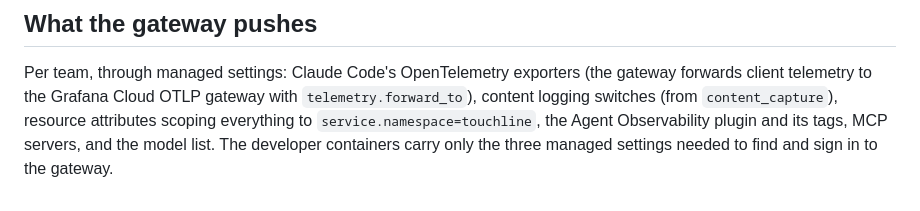
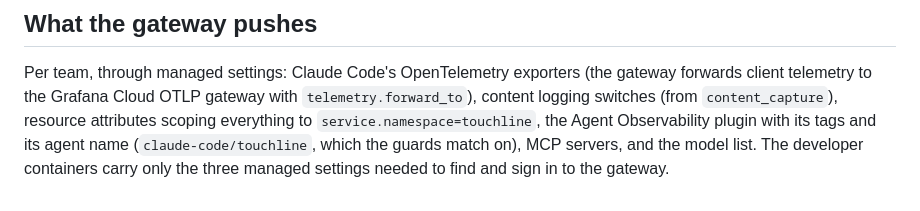
Before and after one commit to rknightion/grafana-aio11y-demo, a Markdown page: docs/coding-agents.md, the part around the change. Rendered like a GitHub page.

```diff
--- a/docs/coding-agents.md
+++ b/docs/coding-agents.md
@@ -184,5 +184,5 @@ sudo docker compose exec dev-priya-shah dev-session /opt/agent-host/prompts/21-b
 Per team, through managed settings: Claude Code's OpenTelemetry exporters (the gateway forwards
 client telemetry to the Grafana Cloud OTLP gateway with `telemetry.forward_to`), content logging
 switches (from `content_capture`), resource attributes scoping everything to `service.namespace=touchline`,
-the Agent Observability plugin and its tags, MCP servers, and the model list. The developer
+the Agent Observability plugin with its tags and its agent name (`claude-code/touchline`, which the guards match on), MCP servers, and the model list. The developer
 containers carry only the three managed settings needed to find and sign in to the gateway.
```
Also changed, not shown: docs/architecture.md (+4 -2 lines).
